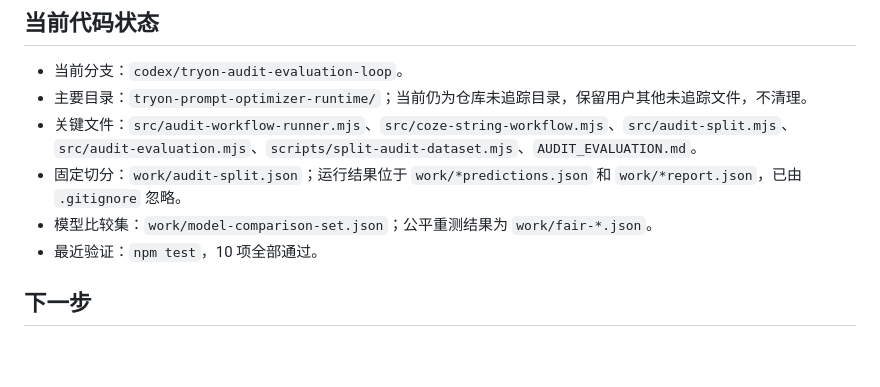
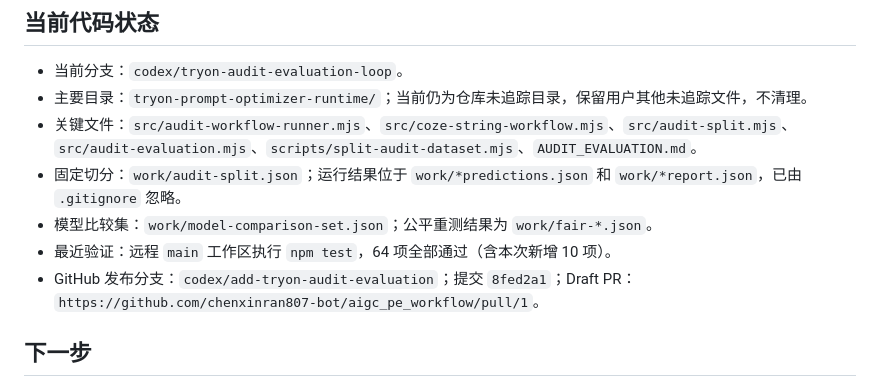
Before and after one commit to chenxinran807-bot/aigc_pe_workflow, a Markdown page: HANDOFF.md, the part around the change. GitHub-like rendering; blank space fills up the shorter version.

Commit message:
Record evaluation PR handoff

```diff
--- a/HANDOFF.md
+++ b/HANDOFF.md
@@ -53,7 +53,8 @@
 - 关键文件：`src/audit-workflow-runner.mjs`、`src/coze-string-workflow.mjs`、`src/audit-split.mjs`、`src/audit-evaluation.mjs`、`scripts/split-audit-dataset.mjs`、`AUDIT_EVALUATION.md`。
 - 固定切分：`work/audit-split.json`；运行结果位于 `work/*predictions.json` 和 `work/*report.json`，已由 `.gitignore` 忽略。
 - 模型比较集：`work/model-comparison-set.json`；公平重测结果为 `work/fair-*.json`。
-- 最近验证：`npm test`，10 项全部通过。
+- 最近验证：远程 `main` 工作区执行 `npm test`，64 项全部通过（含本次新增 10 项）。
+- GitHub 发布分支：`codex/add-tryon-audit-evaluation`；提交 `8fed2a1`；Draft PR：`https://github.com/chenxinran807-bot/aigc_pe_workflow/pull/1`。
 
 ## 下一步
 
```
